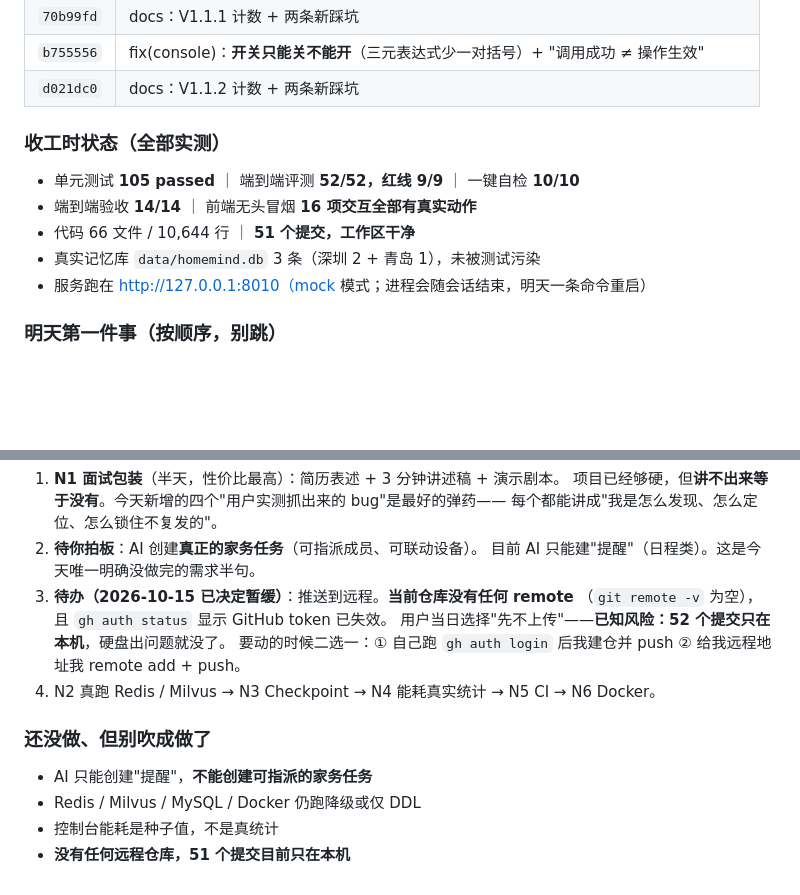
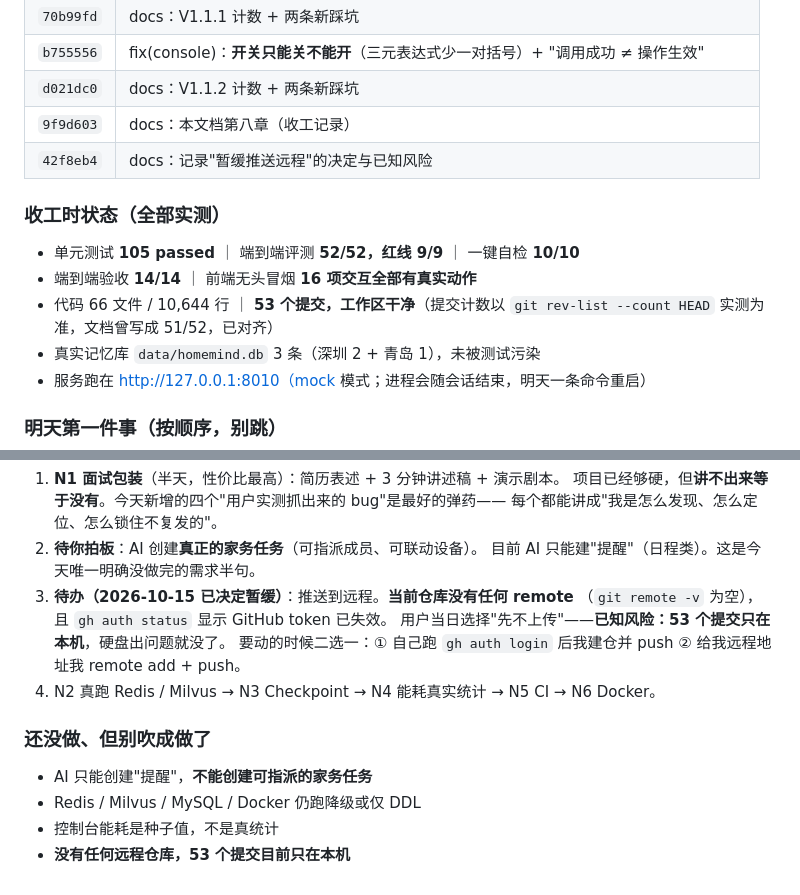
Before and after one commit to RicaedoWang/HomeMind, a Markdown page: HomeMind_项目进度总结与下一步规划.md, 2 parts joined by grey strips. Drawn GitHub-style; blank space fills up the shorter version.

Commit message:
docs: 提交计数对齐实测 53（文档曾写 51/52，以 git rev-list 为准）

```diff
--- a/HomeMind_项目进度总结与下一步规划.md
+++ b/HomeMind_项目进度总结与下一步规划.md
@@ -240,12 +240,14 @@ V1.1 的由来值得记一笔：三条需求全部是"**界面看着能用、真
 | `70b99fd` | docs：V1.1.1 计数 + 两条新踩坑 |
 | `b755556` | fix(console)：**开关只能关不能开**（三元表达式少一对括号）+ "调用成功 ≠ 操作生效" |
 | `d021dc0` | docs：V1.1.2 计数 + 两条新踩坑 |
+| `9f9d603` | docs：本文档第八章（收工记录） |
+| `42f8eb4` | docs：记录"暂缓推送远程"的决定与已知风险 |
 
 ### 收工时状态（全部实测）
 
 - 单元测试 **105 passed** ｜ 端到端评测 **52/52，红线 9/9** ｜ 一键自检 **10/10**
 - 端到端验收 **14/14** ｜ 前端无头冒烟 **16 项交互全部有真实动作**
-- 代码 66 文件 / 10,644 行 ｜ **51 个提交，工作区干净**
+- 代码 66 文件 / 10,644 行 ｜ **53 个提交，工作区干净**（提交计数以 `git rev-list --count HEAD` 实测为准，文档曾写成 51/52，已对齐）
 - 真实记忆库 `data/homemind.db` 3 条（深圳 2 + 青岛 1），未被测试污染
 - 服务跑在 http://127.0.0.1:8010（mock 模式；进程会随会话结束，明天一条命令重启）
 
@@ -266,7 +268,7 @@ python scripts/verify_interactions.py          # 端到端 14 项
    目前 AI 只能建"提醒"（日程类）。这是今天唯一明确没做完的需求半句。
 3. **待办（2026-10-15 已决定暂缓）**：推送到远程。**当前仓库没有任何 remote**
    （`git remote -v` 为空），且 `gh auth status` 显示 GitHub token 已失效。
-   用户当日选择"先不上传"——**已知风险：52 个提交只在本机**，硬盘出问题就没了。
+   用户当日选择"先不上传"——**已知风险：53 个提交只在本机**，硬盘出问题就没了。
    要动的时候二选一：① 自己跑 `gh auth login` 后我建仓并 push ② 给我远程地址我 remote add + push。
 4. N2 真跑 Redis / Milvus → N3 Checkpoint → N4 能耗真实统计 → N5 CI → N6 Docker。
 
@@ -275,4 +277,4 @@ python scripts/verify_interactions.py          # 端到端 14 项
 - AI 只能创建"提醒"，**不能创建可指派的家务任务**
 - Redis / Milvus / MySQL / Docker 仍跑降级或仅 DDL
 - 控制台能耗是种子值，不是真统计
-- **没有任何远程仓库，51 个提交目前只在本机**
+- **没有任何远程仓库，53 个提交目前只在本机**
```
